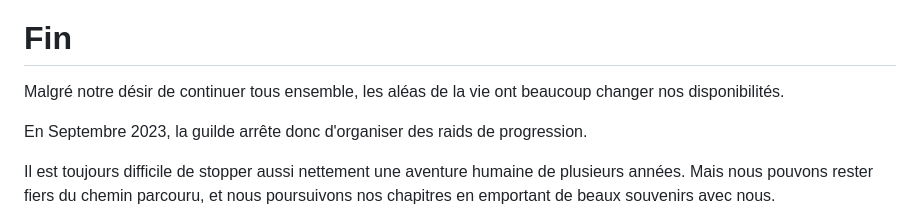
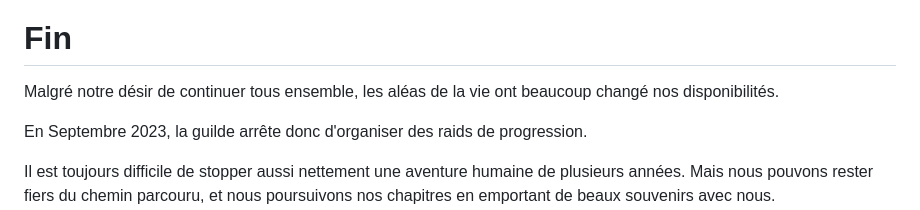
Before and after one commit to En-Roue-Libre/en-roue-libre.github.io, a Markdown page: src/index.md, the part around the change. Drawn GitHub-style.

Commit message:
fix: typo

```diff
--- a/src/index.md
+++ b/src/index.md
@@ -79,7 +79,7 @@ eleventyNavigation:
             <div class="lg:max-w-2xl animate__animated animate__fast animate__bounceInRight">
                 <h1 class="font-mono font-semibold text-2xl text-white uppercase">Fin</h1>
                 <p class="mt-2 font-light text-slate-200 text-lg">
-                  Malgré notre désir de continuer tous ensemble, les aléas de la vie ont beaucoup changer nos disponibilités.
+                  Malgré notre désir de continuer tous ensemble, les aléas de la vie ont beaucoup changé nos disponibilités.
                 </p>
                 <p class="mt-2 font-light text-slate-200 text-lg">
                   En Septembre 2023, <span class="font-medium">la guilde arrête donc d'organiser des raids de progression</span>.
```
